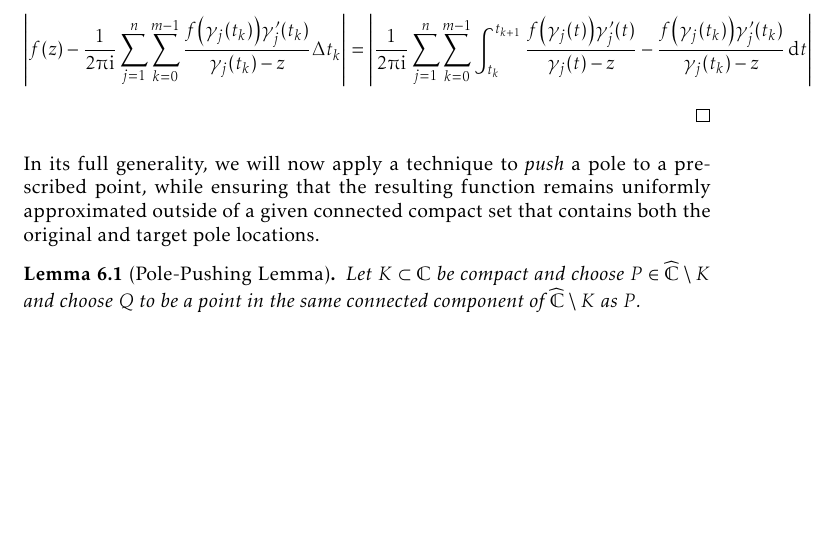
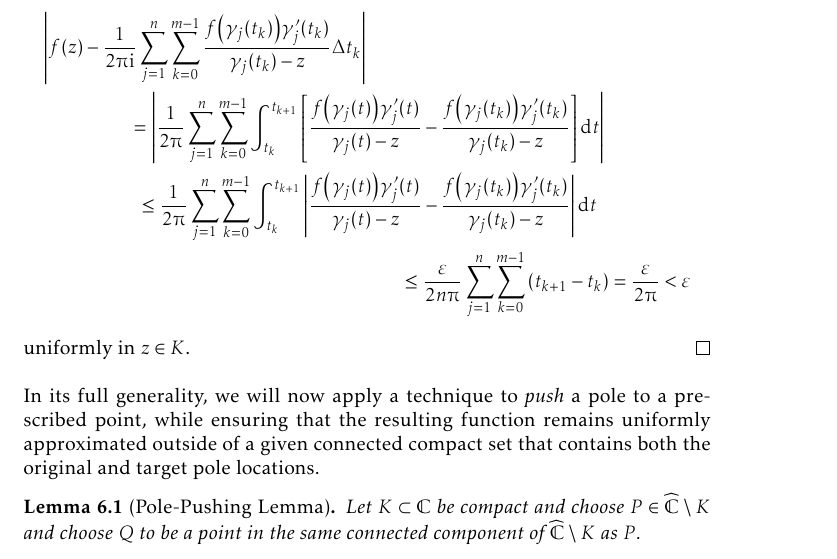
Before and after one commit to slipperking/complex-analysis-latex, a LaTeX document (main.tex): part of page 141 of 177 before the commit and part of page 141 of 178 after it, cut so that both start at the same text, the shorter picture padded with empty space. Compiled offline with pdfLaTeX.

Commit message:
overleaf_to_git (Thu Sep  4 00:12:43 2025 -0700): update main.tex from r21028 to r21033

```diff
--- a/main.tex
+++ b/main.tex
@@ -3293,7 +3293,12 @@ The proof can be well-organized through the use of the results that we will now
     Hence, each integrand as defined in equation~\eqref{eq:rungesimplepolesandremovablesingularityatinfinity_cauchygoursat} is jointly continuous for \(t\in[0,1]\) and \(z\in K\). By compactness of the product, it is in fact uniformly continuous (\autoref{thm:continuousfunctionboundedoncompact}).
 
     Hence, \(\forall\varepsilon>0\), \(\exists\delta>0\) such that \(\forall z\in K\), \(\forall 1\leq j\leq n\), and \(\forall t_1,t_2\in [0,1]\) satisfying \(\abs{t_1-t_2}<\delta\), \[\abs{\frac{f\qty(\gamma_j\qty(t_1))\gamma'_j\qty(t_1)}{\gamma_j\qty(t_1)-z}-\frac{f\qty(\gamma_j\qty(t_2))\gamma'_j\qty(t_2)}{\gamma_j\qty(t_2)-z}}<\frac{\varepsilon}{n}.\]
-    Partition \([0,1]\) by \(0=t_0<t_1<\cdots<t_m=1\) such that \(\forall 0\leq k<m\), \(\Delta t_k=t_{k+1}-t_k<\delta\). It follows that \[\abs{f(z)-\frac{1}{2\piup\ii}\sum_{j=1}^n \sum_{k=0}^{m-1}\frac{f\qty(\gamma_j\qty(t_k))\gamma'_j\qty(t_k)}{\gamma_j\qty(t_k)-z}\Delta t_k}=\abs{\frac{1}{2\piup\ii}\sum_{j=1}^n\sum_{k=0}^{m-1}\int_{t_k}^{t_{k+1}}\frac{f\qty(\gamma_j\qty(t))\gamma'_j\qty(t)}{\gamma_j\qty(t)-z}-\frac{f\qty(\gamma_j\qty(t_k))\gamma'_j\qty(t_k)}{\gamma_j\qty(t_k)-z}\ddt}\]
+    Partition \([0,1]\) by \(0=t_0<t_1<\cdots<t_m=1\) such that \(\forall 0\leq k<m\), \(\Delta t_k=t_{k+1}-t_k<\delta\). It follows that
+    \begin{multline*}
+        \abs{f(z)-\frac{1}{2\piup\ii}\sum_{j=1}^n \sum_{k=0}^{m-1}\frac{f\qty(\gamma_j\qty(t_k))\gamma'_j\qty(t_k)}{\gamma_j\qty(t_k)-z}\Delta t_k}\\=\abs{\frac{1}{2\piup}\sum_{j=1}^n\sum_{k=0}^{m-1}\int_{t_k}^{t_{k+1}}\qty[\frac{f\qty(\gamma_j\qty(t))\gamma'_j\qty(t)}{\gamma_j\qty(t)-z}-\frac{f\qty(\gamma_j\qty(t_k))\gamma'_j\qty(t_k)}{\gamma_j\qty(t_k)-z}]\ddt}\\
+        \leq\frac{1}{2\piup}\sum_{j=1}^n\sum_{k=0}^{m-1}\int_{t_k}^{t_{k+1}}\abs{\frac{f\qty(\gamma_j\qty(t))\gamma'_j\qty(t)}{\gamma_j\qty(t)-z}-\frac{f\qty(\gamma_j\qty(t_k))\gamma'_j\qty(t_k)}{\gamma_j\qty(t_k)-z}}\ddt\\
+        \leq \frac{\varepsilon}{2n\piup}\sum_{j=1}^n\sum_{k=0}^{m-1}\qty(t_{k+1}-t_k)=\frac{\varepsilon}{2\piup}<\varepsilon
+    \end{multline*} uniformly in \(z\in K\).
 \end{proof}
 In its full generality, we will now apply a technique to \textit{push} a pole to a prescribed point, while ensuring that the resulting function remains uniformly approximated outside of a given connected compact set that contains both the original and target pole locations.
 \begin{lemma}[Pole-Pushing Lemma]\label{lemma:polepushing}
```
